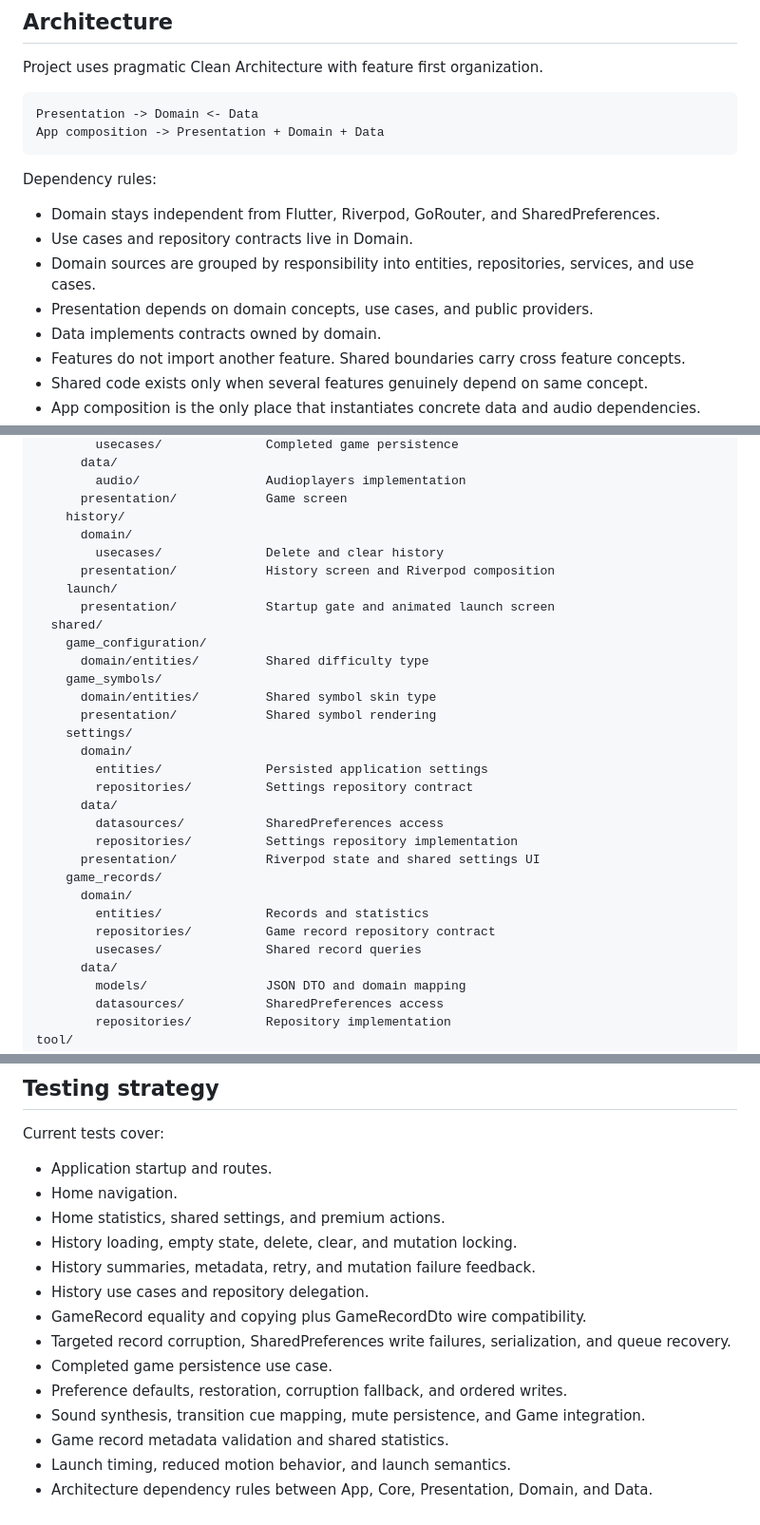
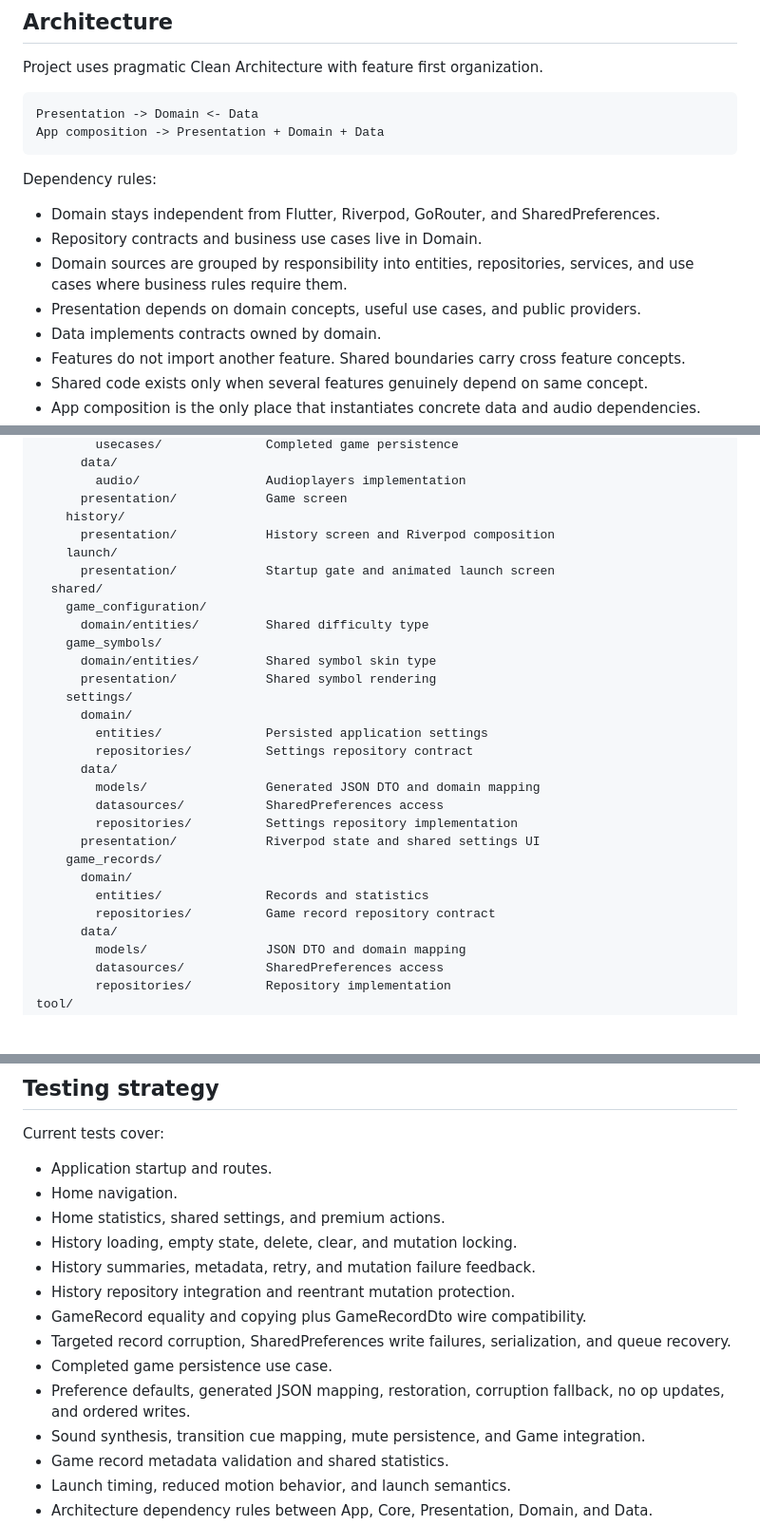
Before and after one commit to TheoAugust8/xo-arena, a Markdown page: README.md, 3 parts joined by grey strips. Shown at 95% size. Drawn GitHub-style; blank space fills up the shorter version.

```diff
--- a/README.md
+++ b/README.md
@@ -109,9 +109,9 @@ App composition -> Presentation + Domain + Data
 Dependency rules:
 
 * Domain stays independent from Flutter, Riverpod, GoRouter, and SharedPreferences.
-* Use cases and repository contracts live in Domain.
-* Domain sources are grouped by responsibility into entities, repositories, services, and use cases.
-* Presentation depends on domain concepts, use cases, and public providers.
+* Repository contracts and business use cases live in Domain.
+* Domain sources are grouped by responsibility into entities, repositories, services, and use cases where business rules require them.
+* Presentation depends on domain concepts, useful use cases, and public providers.
 * Data implements contracts owned by domain.
 * Features do not import another feature. Shared boundaries carry cross feature concepts.
 * Shared code exists only when several features genuinely depend on same concept.
@@ -142,8 +142,6 @@ lib/
         audio/                 Audioplayers implementation
       presentation/            Game screen
     history/
-      domain/
-        usecases/              Delete and clear history
       presentation/            History screen and Riverpod composition
     launch/
       presentation/            Startup gate and animated launch screen
@@ -158,6 +156,7 @@ lib/
         entities/              Persisted application settings
         repositories/          Settings repository contract
       data/
+        models/                Generated JSON DTO and domain mapping
         datasources/           SharedPreferences access
         repositories/          Settings repository implementation
       presentation/            Riverpod state and shared settings UI
@@ -165,7 +164,6 @@ lib/
       domain/
         entities/              Records and statistics
         repositories/          Game record repository contract
-        usecases/              Shared record queries
       data/
         models/                JSON DTO and domain mapping
         datasources/           SharedPreferences access
@@ -230,11 +230,11 @@ Current tests cover:
 * Home statistics, shared settings, and premium actions.
 * History loading, empty state, delete, clear, and mutation locking.
 * History summaries, metadata, retry, and mutation failure feedback.
-* History use cases and repository delegation.
+* History repository integration and reentrant mutation protection.
 * GameRecord equality and copying plus GameRecordDto wire compatibility.
 * Targeted record corruption, SharedPreferences write failures, serialization, and queue recovery.
 * Completed game persistence use case.
-* Preference defaults, restoration, corruption fallback, and ordered writes.
+* Preference defaults, generated JSON mapping, restoration, corruption fallback, no op updates, and ordered writes.
 * Sound synthesis, transition cue mapping, mute persistence, and Game integration.
 * Game record metadata validation and shared statistics.
 * Launch timing, reduced motion behavior, and launch semantics.
```
Also changed, not shown: other parts of README.md (+4 -2 lines), AGENTS.md (+7 -6 lines).
